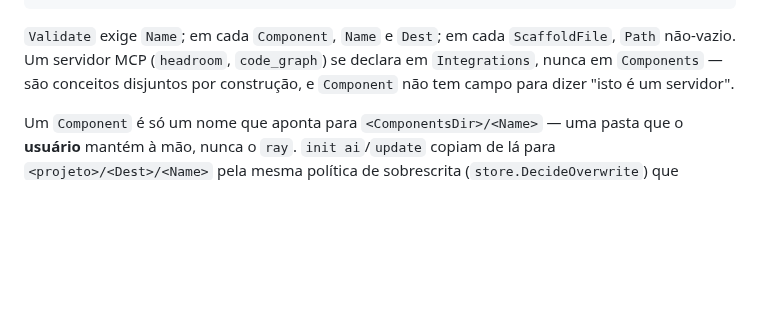
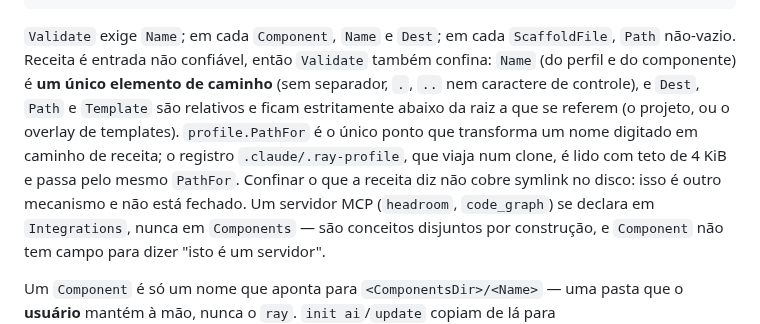
Before and after one commit to TheBud4/ray, a Markdown page: docs/architecture.md, the part around the change. Drawn GitHub-style; blank space fills up the shorter version.

Commit message:
docs(architecture): recipes are untrusted input and Validate confines them

````diff
--- a/docs/architecture.md
+++ b/docs/architecture.md
@@ -121,7 +121,15 @@ type Scaffold struct {
 ```
 
 `Validate` exige `Name`; em cada `Component`, `Name` e `Dest`; em cada
-`ScaffoldFile`, `Path` não-vazio. Um servidor MCP (`headroom`, `code_graph`) se
+`ScaffoldFile`, `Path` não-vazio. Receita é entrada não confiável, então
+`Validate` também confina: `Name` (do perfil e do componente) é **um único
+elemento de caminho** (sem separador, `.`, `..` nem caractere de controle), e
+`Dest`, `Path` e `Template` são relativos e ficam estritamente abaixo da raiz a
+que se referem (o projeto, ou o overlay de templates). `profile.PathFor` é o
+único ponto que transforma um nome digitado em caminho de receita; o registro
+`.claude/.ray-profile`, que viaja num clone, é lido com teto de 4 KiB e passa
+pelo mesmo `PathFor`. Confinar o que a receita diz não cobre symlink no disco:
+isso é outro mecanismo e não está fechado. Um servidor MCP (`headroom`, `code_graph`) se
 declara em `Integrations`, nunca em `Components` — são conceitos disjuntos por
 construção, e `Component` não tem campo para dizer "isto é um servidor".
 
````
